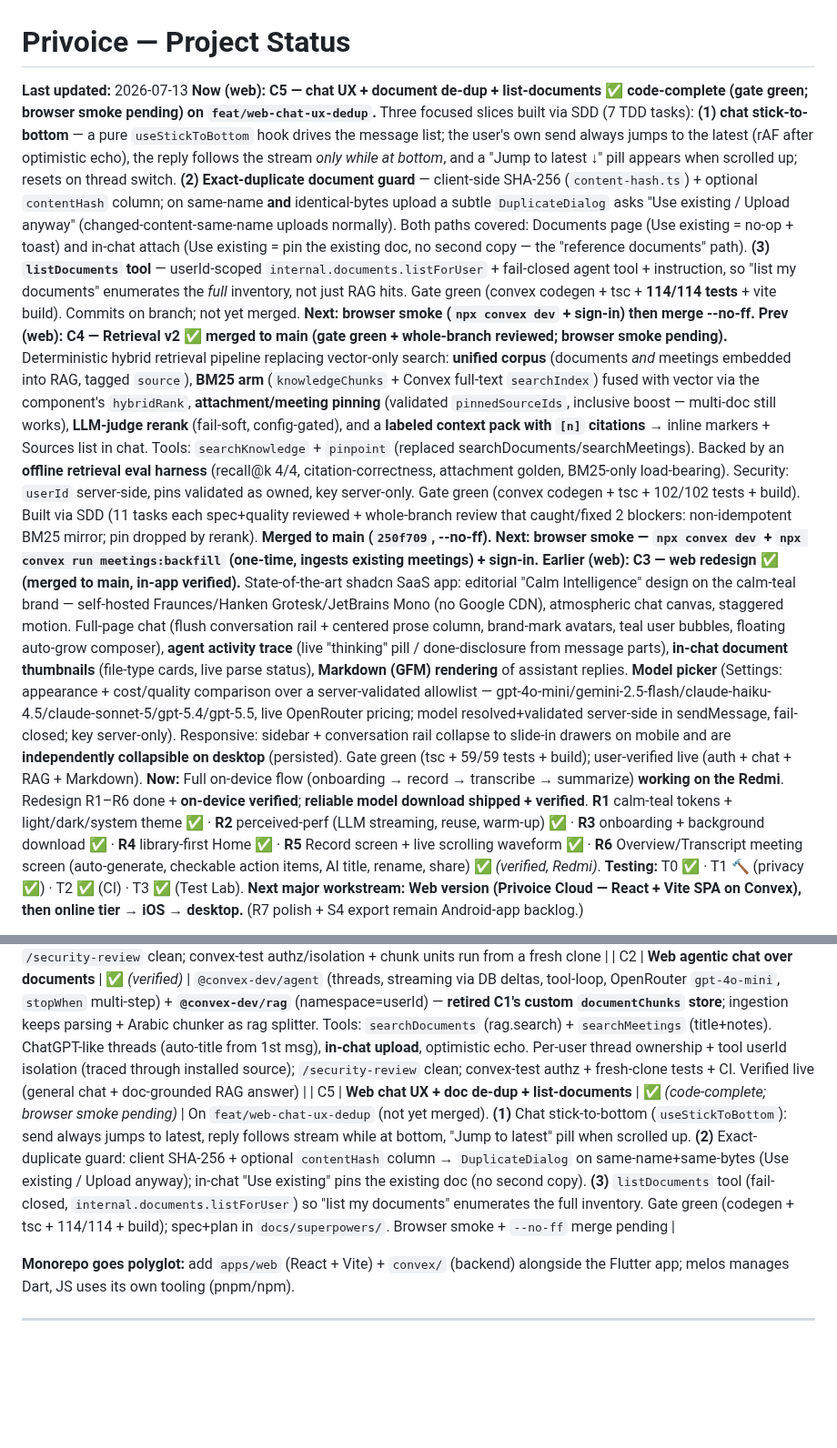
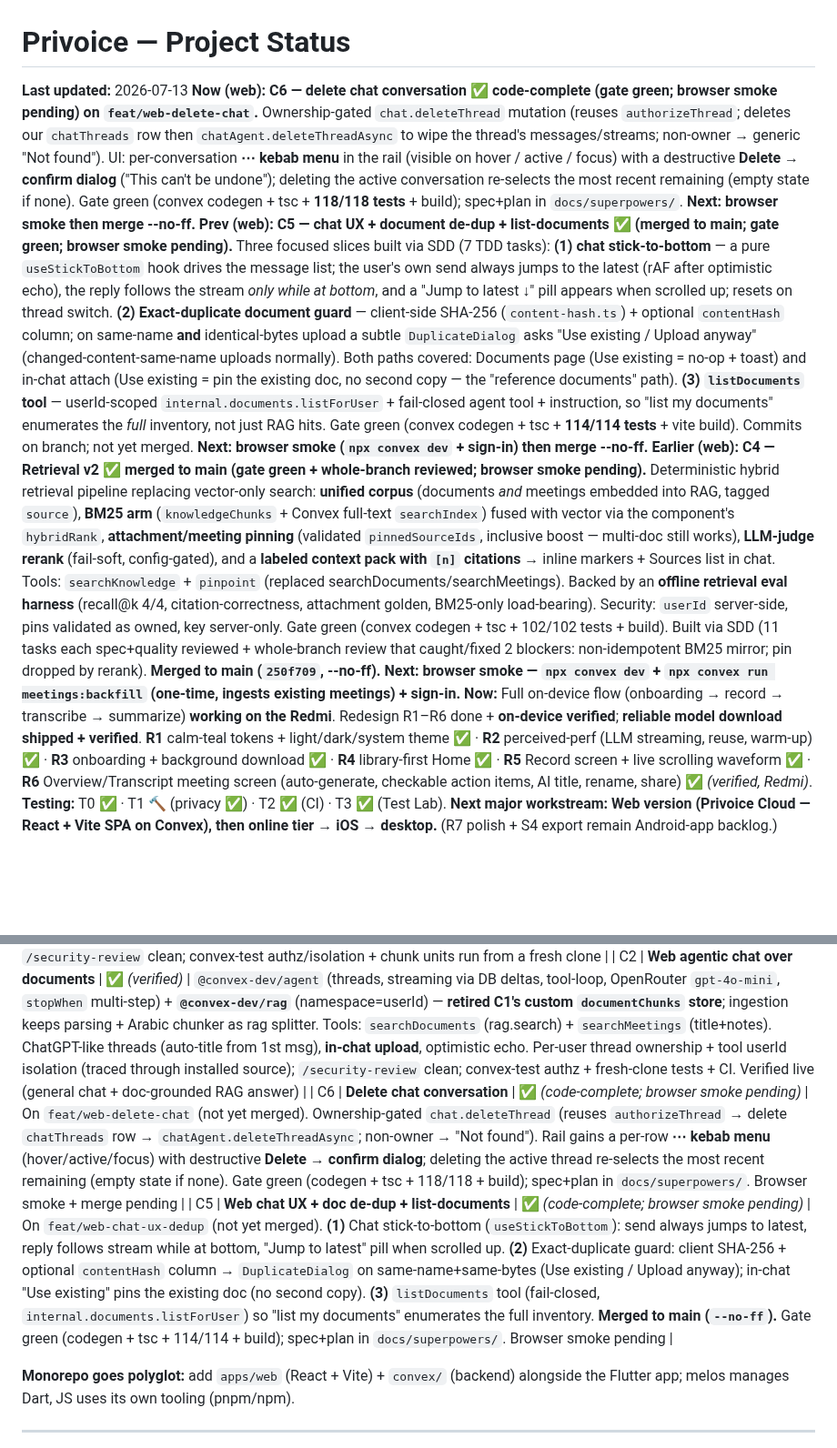
Before and after one commit to alilibx/privoice, a Markdown page: STATUS.md, 2 parts joined by grey strips. Shown at 91% size. Drawn GitHub-style; blank space fills up the shorter version.

Commit message:
docs(status): C6 — delete chat conversation (code-complete on branch)
Co-Authored-By: Claude Opus 4.8 <noreply@anthropic.com>

```diff
--- a/STATUS.md
+++ b/STATUS.md
@@ -1,9 +1,9 @@
 # Privoice — Project Status
 
 **Last updated:** 2026-07-13
-**Now (web):** **C5 — chat UX + document de-dup + list-documents ✅ code-complete (gate green; browser smoke pending) on `feat/web-chat-ux-dedup`.** Three focused slices built via SDD (7 TDD tasks): **(1) chat stick-to-bottom** — a pure `useStickToBottom` hook drives the message list; the user's own send always jumps to the latest (rAF after optimistic echo), the reply follows the stream *only while at bottom*, and a "Jump to latest ↓" pill appears when scrolled up; resets on thread switch. **(2) Exact-duplicate document guard** — client-side SHA-256 (`content-hash.ts`) + optional `contentHash` column; on same-name **and** identical-bytes upload a subtle `DuplicateDialog` asks "Use existing / Upload anyway" (changed-content-same-name uploads normally). Both paths covered: Documents page (Use existing = no-op + toast) and in-chat attach (Use existing = pin the existing doc, no second copy — the "reference documents" path). **(3) `listDocuments` tool** — userId-scoped `internal.documents.listForUser` + fail-closed agent tool + instruction, so "list my documents" enumerates the *full* inventory, not just RAG hits. Gate green (convex codegen + tsc + **114/114 tests** + vite build). Commits on branch; not yet merged. **Next: browser smoke (`npx convex dev` + sign-in) then merge --no-ff.**
-**Prev (web):** **C4 — Retrieval v2 ✅ merged to main (gate green + whole-branch reviewed; browser smoke pending).** Deterministic hybrid retrieval pipeline replacing vector-only search: **unified corpus** (documents *and* meetings embedded into RAG, tagged `source`), **BM25 arm** (`knowledgeChunks` + Convex full-text `searchIndex`) fused with vector via the component's `hybridRank`, **attachment/meeting pinning** (validated `pinnedSourceIds`, inclusive boost — multi-doc still works), **LLM-judge rerank** (fail-soft, config-gated), and a **labeled context pack with `[n]` citations** → inline markers + Sources list in chat. Tools: `searchKnowledge` + `pinpoint` (replaced searchDocuments/searchMeetings). Backed by an **offline retrieval eval harness** (recall@k 4/4, citation-correctness, attachment golden, BM25-only load-bearing). Security: `userId` server-side, pins validated as owned, key server-only. Gate green (convex codegen + tsc + 102/102 tests + build). Built via SDD (11 tasks each spec+quality reviewed + whole-branch review that caught/fixed 2 blockers: non-idempotent BM25 mirror; pin dropped by rerank). **Merged to main (`250f709`, --no-ff). Next: browser smoke — `npx convex dev` + `npx convex run meetings:backfill` (one-time, ingests existing meetings) + sign-in.**
-**Earlier (web):** **C3 — web redesign ✅ (merged to main, in-app verified).** State-of-the-art shadcn SaaS app: editorial "Calm Intelligence" design on the calm-teal brand — self-hosted Fraunces/Hanken Grotesk/JetBrains Mono (no Google CDN), atmospheric chat canvas, staggered motion. Full-page chat (flush conversation rail + centered prose column, brand-mark avatars, teal user bubbles, floating auto-grow composer), **agent activity trace** (live "thinking" pill / done-disclosure from message parts), **in-chat document thumbnails** (file-type cards, live parse status), **Markdown (GFM) rendering** of assistant replies. **Model picker** (Settings: appearance + cost/quality comparison over a server-validated allowlist — gpt-4o-mini/gemini-2.5-flash/claude-haiku-4.5/claude-sonnet-5/gpt-5.4/gpt-5.5, live OpenRouter pricing; model resolved+validated server-side in sendMessage, fail-closed; key server-only). Responsive: sidebar + conversation rail collapse to slide-in drawers on mobile and are **independently collapsible on desktop** (persisted). Gate green (tsc + 59/59 tests + build); user-verified live (auth + chat + RAG + Markdown).
+**Now (web):** **C6 — delete chat conversation ✅ code-complete (gate green; browser smoke pending) on `feat/web-delete-chat`.** Ownership-gated `chat.deleteThread` mutation (reuses `authorizeThread`; deletes our `chatThreads` row then `chatAgent.deleteThreadAsync` to wipe the thread's messages/streams; non-owner → generic "Not found"). UI: per-conversation **⋯ kebab menu** in the rail (visible on hover / active / focus) with a destructive **Delete** → **confirm dialog** ("This can't be undone"); deleting the active conversation re-selects the most recent remaining (empty state if none). Gate green (convex codegen + tsc + **118/118 tests** + build); spec+plan in `docs/superpowers/`. **Next: browser smoke then merge --no-ff.**
+**Prev (web):** **C5 — chat UX + document de-dup + list-documents ✅ (merged to main; gate green; browser smoke pending).** Three focused slices built via SDD (7 TDD tasks): **(1) chat stick-to-bottom** — a pure `useStickToBottom` hook drives the message list; the user's own send always jumps to the latest (rAF after optimistic echo), the reply follows the stream *only while at bottom*, and a "Jump to latest ↓" pill appears when scrolled up; resets on thread switch. **(2) Exact-duplicate document guard** — client-side SHA-256 (`content-hash.ts`) + optional `contentHash` column; on same-name **and** identical-bytes upload a subtle `DuplicateDialog` asks "Use existing / Upload anyway" (changed-content-same-name uploads normally). Both paths covered: Documents page (Use existing = no-op + toast) and in-chat attach (Use existing = pin the existing doc, no second copy — the "reference documents" path). **(3) `listDocuments` tool** — userId-scoped `internal.documents.listForUser` + fail-closed agent tool + instruction, so "list my documents" enumerates the *full* inventory, not just RAG hits. Gate green (convex codegen + tsc + **114/114 tests** + vite build). Commits on branch; not yet merged. **Next: browser smoke (`npx convex dev` + sign-in) then merge --no-ff.**
+**Earlier (web):** **C4 — Retrieval v2 ✅ merged to main (gate green + whole-branch reviewed; browser smoke pending).** Deterministic hybrid retrieval pipeline replacing vector-only search: **unified corpus** (documents *and* meetings embedded into RAG, tagged `source`), **BM25 arm** (`knowledgeChunks` + Convex full-text `searchIndex`) fused with vector via the component's `hybridRank`, **attachment/meeting pinning** (validated `pinnedSourceIds`, inclusive boost — multi-doc still works), **LLM-judge rerank** (fail-soft, config-gated), and a **labeled context pack with `[n]` citations** → inline markers + Sources list in chat. Tools: `searchKnowledge` + `pinpoint` (replaced searchDocuments/searchMeetings). Backed by an **offline retrieval eval harness** (recall@k 4/4, citation-correctness, attachment golden, BM25-only load-bearing). Security: `userId` server-side, pins validated as owned, key server-only. Gate green (convex codegen + tsc + 102/102 tests + build). Built via SDD (11 tasks each spec+quality reviewed + whole-branch review that caught/fixed 2 blockers: non-idempotent BM25 mirror; pin dropped by rerank). **Merged to main (`250f709`, --no-ff). Next: browser smoke — `npx convex dev` + `npx convex run meetings:backfill` (one-time, ingests existing meetings) + sign-in.**
 **Now:** Full on-device flow (onboarding → record → transcribe → summarize) **working on the Redmi**. Redesign R1–R6 done + **on-device verified**; **reliable model download shipped + verified**. **R1** calm-teal tokens + light/dark/system theme ✅ · **R2** perceived-perf (LLM streaming, reuse, warm-up) ✅ · **R3** onboarding + background download ✅ · **R4** library-first Home ✅ · **R5** Record screen + live scrolling waveform ✅ · **R6** Overview/Transcript meeting screen (auto-generate, checkable action items, AI title, rename, share) ✅ *(verified, Redmi)*. **Testing:** T0 ✅ · T1 🔨 (privacy ✅) · T2 ✅ (CI) · T3 ✅ (Test Lab). **Next major workstream: Web version (Privoice Cloud — React + Vite SPA on Convex), then online tier → iOS → desktop.** (R7 polish + S4 export remain Android-app backlog.)
 
 **Redesign (R1–R7):** R1 tokens+theme ✅ *(verified)* · R2 perceived-perf ✅ *(verified)* · R3 onboarding + background download ✅ *(verified, Redmi)* · R4 library-first Home ✅ *(verified — grouped list Today/This week/Earlier + status dots + persistent bottom record dock; FAB/toggle-search retired)* · R5 Record + live waveform ✅ *(verified — mic-amplitude scrolling waveform, `AudioRecorderHandle.levels()`)* · **R6 minutes/transcript ✅ *(verified, Redmi)*** — Overview-first (default) + Transcript tabs; auto-generates minutes → checkable action items → AI title on first open (guarded, streamed, preparing/retry states); persisted done-state (schema v3 migration); inline rename (auto-title only overwrites the `Meeting D/M HH:MM` placeholder); per-section share + copy-all; disabled Export stub; persistent Ask entry. · **R7 empty/error states + delight ⬜ (next)**.
@@ -80,7 +80,8 @@ Opt-in, off by default. Stack: **Convex** (auth, DB, functions, file storage, No
 | O5 | Mobile online-tier client (settings toggle, route AI online) | ⬜ | |
 | C1 | **Web document ingestion + RAG store** | ✅ *(verified)* | Upload PDF/DOCX/XLSX/txt/md → Convex file storage → `"use node"` ingest (unpdf/mammoth/xlsx) → recursive Arabic-aware chunker (~512 tok, 10% overlap) → `openai/text-embedding-3-large` (3072-dim) via OpenRouter → per-user Convex vector index (`filterFields:["userId"]`). Documents page (upload/status/delete, cascade). Identity-gated; single `OPENROUTER_API_KEY` env secret; `/security-review` clean; convex-test authz/isolation + chunk units run from a fresh clone |
 | C2 | **Web agentic chat over documents** | ✅ *(verified)* | `@convex-dev/agent` (threads, streaming via DB deltas, tool-loop, OpenRouter `gpt-4o-mini`, `stopWhen` multi-step) + **`@convex-dev/rag`** (namespace=userId) — **retired C1's custom `documentChunks` store**; ingestion keeps parsing + Arabic chunker as rag splitter. Tools: `searchDocuments` (rag.search) + `searchMeetings` (title+notes). ChatGPT-like threads (auto-title from 1st msg), **in-chat upload**, optimistic echo. Per-user thread ownership + tool userId isolation (traced through installed source); `/security-review` clean; convex-test authz + fresh-clone tests + CI. Verified live (general chat + doc-grounded RAG answer) |
-| C5 | **Web chat UX + doc de-dup + list-documents** | ✅ *(code-complete; browser smoke pending)* | On `feat/web-chat-ux-dedup` (not yet merged). **(1)** Chat stick-to-bottom (`useStickToBottom`): send always jumps to latest, reply follows stream while at bottom, "Jump to latest" pill when scrolled up. **(2)** Exact-duplicate guard: client SHA-256 + optional `contentHash` column → `DuplicateDialog` on same-name+same-bytes (Use existing / Upload anyway); in-chat "Use existing" pins the existing doc (no second copy). **(3)** `listDocuments` tool (fail-closed, `internal.documents.listForUser`) so "list my documents" enumerates the full inventory. Gate green (codegen + tsc + 114/114 + build); spec+plan in `docs/superpowers/`. Browser smoke + `--no-ff` merge pending |
+| C6 | **Delete chat conversation** | ✅ *(code-complete; browser smoke pending)* | On `feat/web-delete-chat` (not yet merged). Ownership-gated `chat.deleteThread` (reuses `authorizeThread` → delete `chatThreads` row → `chatAgent.deleteThreadAsync`; non-owner → "Not found"). Rail gains a per-row **⋯ kebab menu** (hover/active/focus) with destructive **Delete** → **confirm dialog**; deleting the active thread re-selects the most recent remaining (empty state if none). Gate green (codegen + tsc + 118/118 + build); spec+plan in `docs/superpowers/`. Browser smoke + merge pending |
+| C5 | **Web chat UX + doc de-dup + list-documents** | ✅ *(code-complete; browser smoke pending)* | On `feat/web-chat-ux-dedup` (not yet merged). **(1)** Chat stick-to-bottom (`useStickToBottom`): send always jumps to latest, reply follows stream while at bottom, "Jump to latest" pill when scrolled up. **(2)** Exact-duplicate guard: client SHA-256 + optional `contentHash` column → `DuplicateDialog` on same-name+same-bytes (Use existing / Upload anyway); in-chat "Use existing" pins the existing doc (no second copy). **(3)** `listDocuments` tool (fail-closed, `internal.documents.listForUser`) so "list my documents" enumerates the full inventory. **Merged to main (`--no-ff`).** Gate green (codegen + tsc + 114/114 + build); spec+plan in `docs/superpowers/`. Browser smoke pending |
 
 **Monorepo goes polyglot:** add `apps/web` (React + Vite) + `convex/` (backend) alongside the Flutter app; melos manages Dart, JS uses its own tooling (pnpm/npm).
 
```
Also changed, not shown: other parts of STATUS.md (+1 -1 lines).
